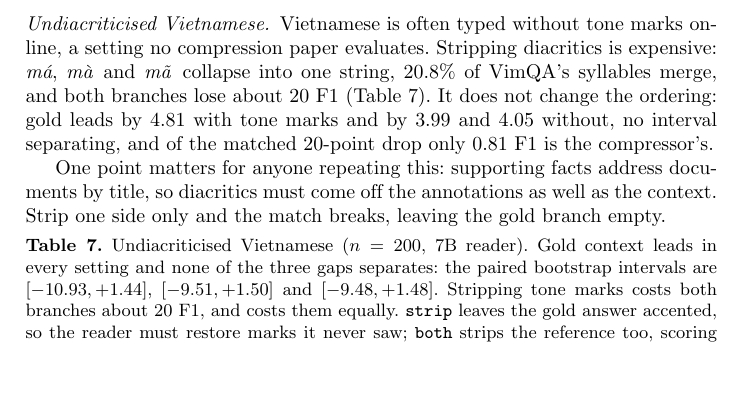
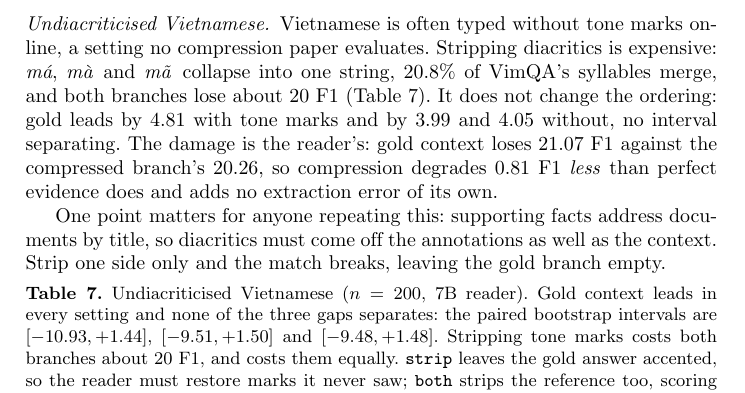
Before and after one commit to nhantrnh/ANLP-IterCOMP, a LaTeX paper (soict/paper.tex): part of page 11 of 13 before the commit and part of page 11 of 14 after it, cut so that both start at the same text, the shorter picture padded with empty space. Compiled offline with pdfLaTeX.

Commit message:
Correct the direction of the 0.81 F1 attribution in Section 5.5
The sentence read 'of the matched 20-point drop only 0.81 F1 is the
compressor's', which says the compressor adds 0.81 F1 of damage. The
arithmetic is the other way round: gold context falls 21.07 F1 under
diacritic stripping and the compressed branch falls 20.26, so the compressed
branch degrades 0.81 F1 LESS than perfect evidence does.

Verified against results/exp2_undiacritised_200_7b_fixed.json, whose own
attributable_to_compressor field is 0.8132 and is the difference of the two
drops, not a cost charged to the compressor. The claim now reads as
supporting the compressor rather than indicting it, which is what the data
shows.

```diff
--- a/soict/paper.tex
+++ b/soict/paper.tex
@@ -842,10 +842,11 @@ compressor has further to fall short of it.
 marks online, a setting no compression paper evaluates. Stripping diacritics is
 expensive: \emph{má}, \emph{mà} and \emph{mã} collapse into one string, $20.8\%$
 of VimQA's syllables merge, and both branches lose about 20 F1
-(Table~\ref{tab:undia}). It does not change the ordering: gold leads by
-$4.81$ with tone marks and by $3.99$ and $4.05$ without, no interval
-separating, and of the matched $20$-point drop only $0.81$ F1 is the
-compressor's.
+(Table~\ref{tab:undia}). It does not change the ordering: gold leads by $4.81$
+with tone marks and by $3.99$ and $4.05$ without, no interval separating. The
+damage is the reader's: gold context loses $21.07$ F1 against the compressed
+branch's $20.26$, so compression degrades $0.81$ F1 \emph{less} than perfect
+evidence does and adds no extraction error of its own.
 
 One point matters for anyone repeating this: supporting facts address
 documents by title, so diacritics must come off the annotations as well as the
```
Also changed, not shown: soict/paper.pdf.
